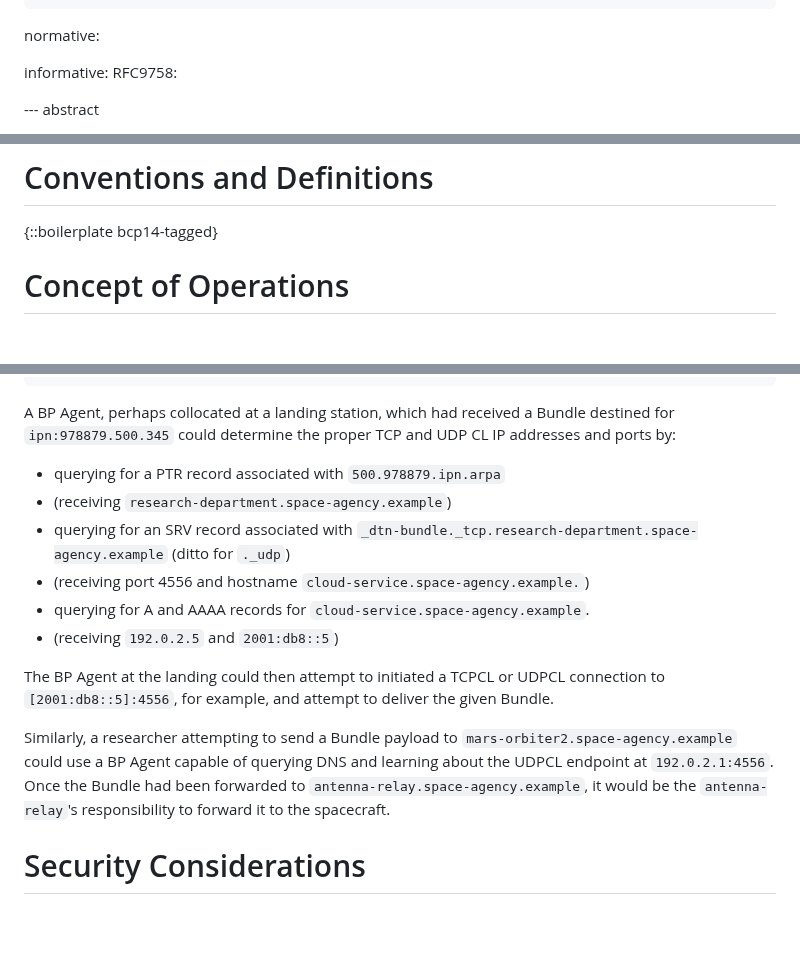
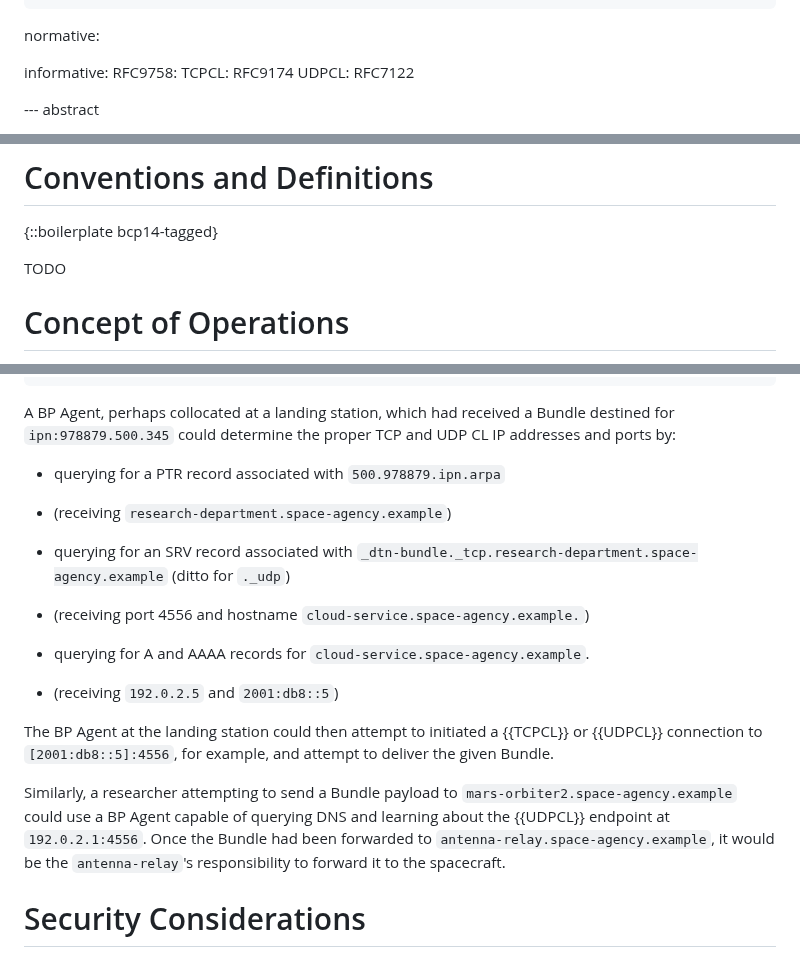
Before and after one commit to ekline/draft-dtn-ipn-arpa, a Markdown page: draft-ek-dtn-ipn-arpa.md, 3 parts joined by grey strips. GitHub-like rendering; blank space fills up the shorter version.

Commit message:
fix some formatting

```diff
--- a/draft-ek-dtn-ipn-arpa.md
+++ b/draft-ek-dtn-ipn-arpa.md
@@ -34,6 +34,8 @@ normative:
 
 informative:
   RFC9758:
+  TCPCL: RFC9174
+  UDPCL: RFC7122
 
 
 --- abstract
@@ -59,6 +61,7 @@ TODO Introduction
 
 {::boilerplate bcp14-tagged}
 
+TODO
 
 # Concept of Operations
 
@@ -104,21 +107,28 @@ _dtn-bundle._udp.research-department IN SRV 1 1 4556 cloud-service.space-agency.
 A BP Agent, perhaps collocated at a landing station, which had received
 a Bundle destined for `ipn:978879.500.345` could determine the proper
 TCP and UDP CL IP addresses and ports by:
-  * querying for a PTR record associated with `500.978879.ipn.arpa`
-  * (receiving `research-department.space-agency.example`)
-  * querying for an SRV record associated with `_dtn-bundle._tcp.research-department.space-agency.example` (ditto for `._udp`)
-  * (receiving port 4556 and hostname `cloud-service.space-agency.example.`)
-  * querying for A and AAAA records for `cloud-service.space-agency.example`.
-  * (receiving `192.0.2.5` and `2001:db8::5`)
 
-The BP Agent at the landing could then attempt to initiated a TCPCL
-or UDPCL connection to `[2001:db8::5]:4556`, for example, and attempt
-to deliver the given Bundle.
+* querying for a PTR record associated with `500.978879.ipn.arpa`
+
+* (receiving `research-department.space-agency.example`)
+
+* querying for an SRV record associated with `_dtn-bundle._tcp.research-department.space-agency.example` (ditto for `._udp`)
+
+* (receiving port 4556 and hostname `cloud-service.space-agency.example.`)
+
+* querying for A and AAAA records for `cloud-service.space-agency.example`.
+
+* (receiving `192.0.2.5` and `2001:db8::5`)
+
+The BP Agent at the landing station could then attempt to initiated a
+{{TCPCL}} or {{UDPCL}} connection to `[2001:db8::5]:4556`,
+for example, and attempt to deliver the given Bundle.
 
 Similarly, a researcher attempting to send a Bundle payload to
 `mars-orbiter2.space-agency.example` could use a BP Agent capable
-of querying DNS and learning about the UDPCL endpoint at `192.0.2.1:4556`.
-Once the Bundle had been forwarded to `antenna-relay.space-agency.example`,
+of querying DNS and learning about the {{UDPCL}} endpoint at
+`192.0.2.1:4556`. Once the Bundle had been forwarded to
+`antenna-relay.space-agency.example`,
 it would be the `antenna-relay`'s responsibility to forward it to the
 spacecraft.
 
```
